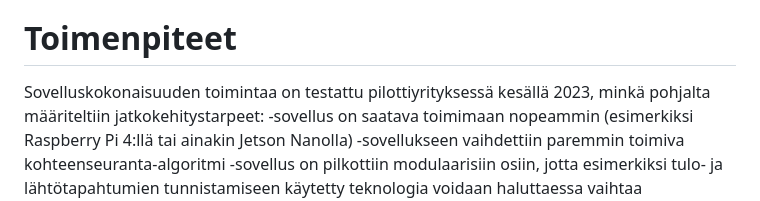
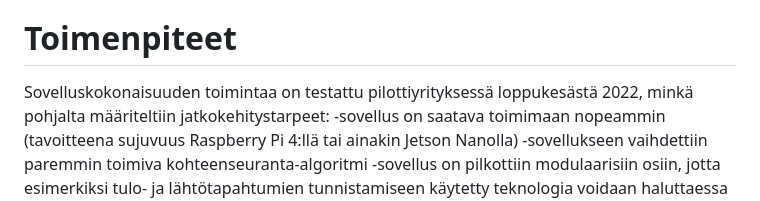
Before and after one commit to SeAMKedu/visitorCount, a Markdown page: README.md, the part around the change. Drawn GitHub-style.

```diff
--- a/README.md
+++ b/README.md
@@ -42,8 +42,8 @@ TehoDatan hankesivut löytyvät osoitteesta [https://projektit.seamk.fi/alykkaat
 # Tavoitteet
 Pilotissa kehitettiin edullista, avoimen lähdekoodin kuvantunnistusalgoritmien toimintaan perustuvaa kävijälaskuria.
 # Toimenpiteet
-Sovelluskokonaisuuden toimintaa on testattu pilottiyrityksessä kesällä 2023, minkä pohjalta määriteltiin jatkokehitystarpeet:
--sovellus on saatava toimimaan nopeammin (esimerkiksi Raspberry Pi 4:llä tai ainakin Jetson Nanolla)
+Sovelluskokonaisuuden toimintaa on testattu pilottiyrityksessä loppukesästä 2022, minkä pohjalta määriteltiin jatkokehitystarpeet:
+-sovellus on saatava toimimaan nopeammin (tavoitteena sujuvuus Raspberry Pi 4:llä tai ainakin Jetson Nanolla)
 -sovellukseen vaihdettiin paremmin toimiva kohteenseuranta-algoritmi
 -sovellus on pilkottiin modulaarisiin osiin, jotta esimerkiksi tulo- ja lähtötapahtumien tunnistamiseen käytetty teknologia voidaan haluttaessa vaihtaa
 
```
